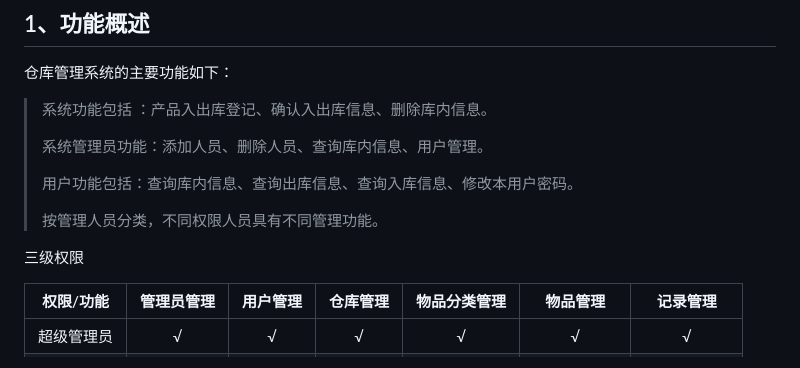
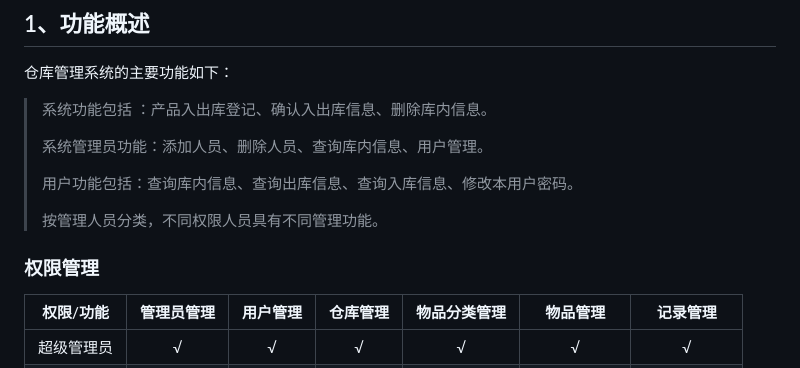
Before and after one commit to MrNeoJeep/WMS, a Markdown page: README.md, the part around one of its changes. GitHub-like rendering.

```diff
--- a/README.md
+++ b/README.md
@@ -27,7 +27,7 @@
 >
 > 按管理人员分类，不同权限人员具有不同管理功能。
 
-三级权限
+### 权限管理
 
 | 权限/功能  | 管理员管理 | 用户管理 | 仓库管理 | 物品分类管理 |  物品管理   |  记录管理   |
 | :--------: | :--------: | :------: | :------: | :----------: | :---------: | :---------: |
```
Also changed, not shown: other parts of README.md (+5 -0 lines).
